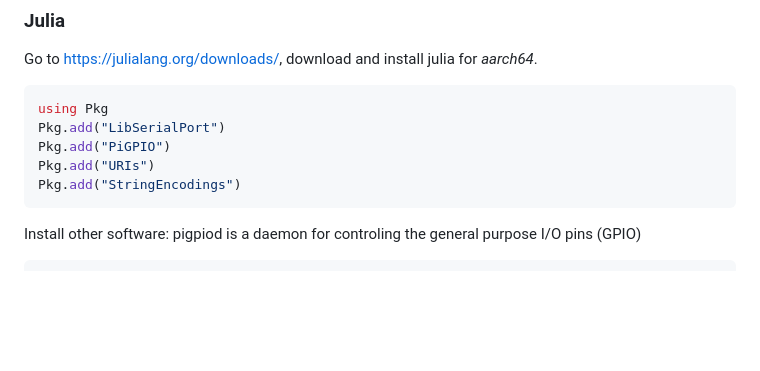
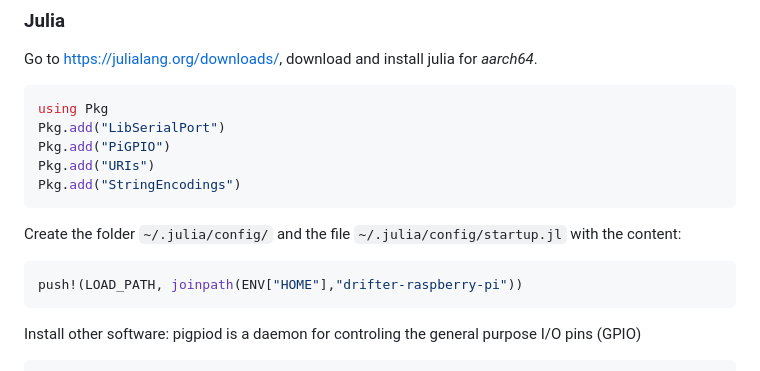
Before and after one commit to gher-uliege/drifter-raspberry-pi, a Markdown page: README.md, the part around the change. GitHub-like rendering; blank space fills up the shorter version.

````diff
--- a/README.md
+++ b/README.md
@@ -42,6 +42,13 @@ Pkg.add("LibSerialPort")
 Pkg.add("PiGPIO")
 Pkg.add("URIs")
 Pkg.add("StringEncodings")
+```
+
+
+Create the folder `~/.julia/config/` and the file `~/.julia/config/startup.jl` with the content:
+
+```julia
+push!(LOAD_PATH, joinpath(ENV["HOME"],"drifter-raspberry-pi"))
 ```
 
 Install other software: pigpiod is a daemon for controling the general purpose I/O pins (GPIO)
````
